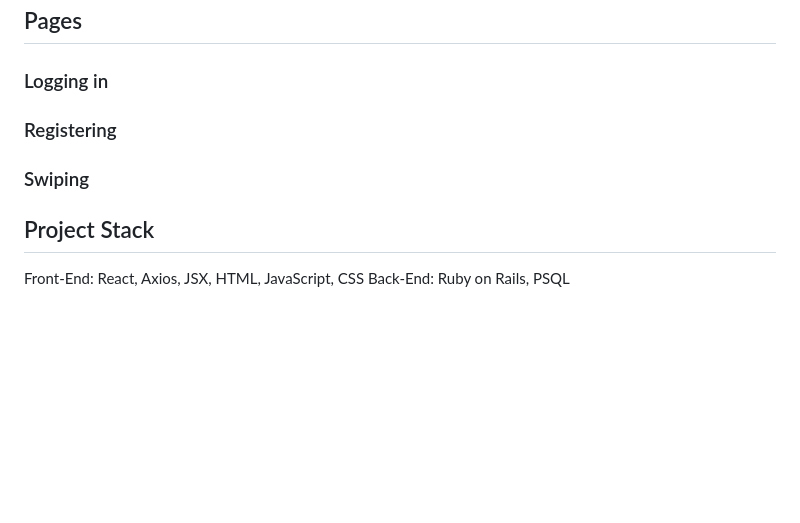
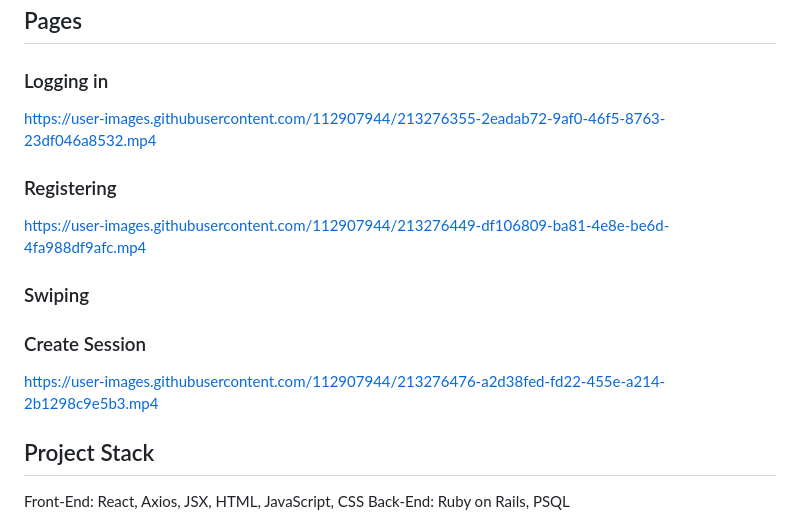
Before and after one commit to TeaBizzy/foodie, a Markdown page: README.md, the part around the change. GitHub-like rendering; blank space fills up the shorter version.

```diff
--- a/README.md
+++ b/README.md
@@ -156,9 +156,20 @@ The interview scheduler is an web application that tracks student interviews bui
 
 ### Logging in
 
+https://user-images.githubusercontent.com/112907944/213276355-2eadab72-9af0-46f5-8763-23df046a8532.mp4
+
+
 ### Registering
 
+
+https://user-images.githubusercontent.com/112907944/213276449-df106809-ba81-4e8e-be6d-4fa988df9afc.mp4
+
+
 ### Swiping
+
+### Create Session
+
+https://user-images.githubusercontent.com/112907944/213276476-a2d38fed-fd22-455e-a214-2b1298c9e5b3.mp4
 
 
 
```
